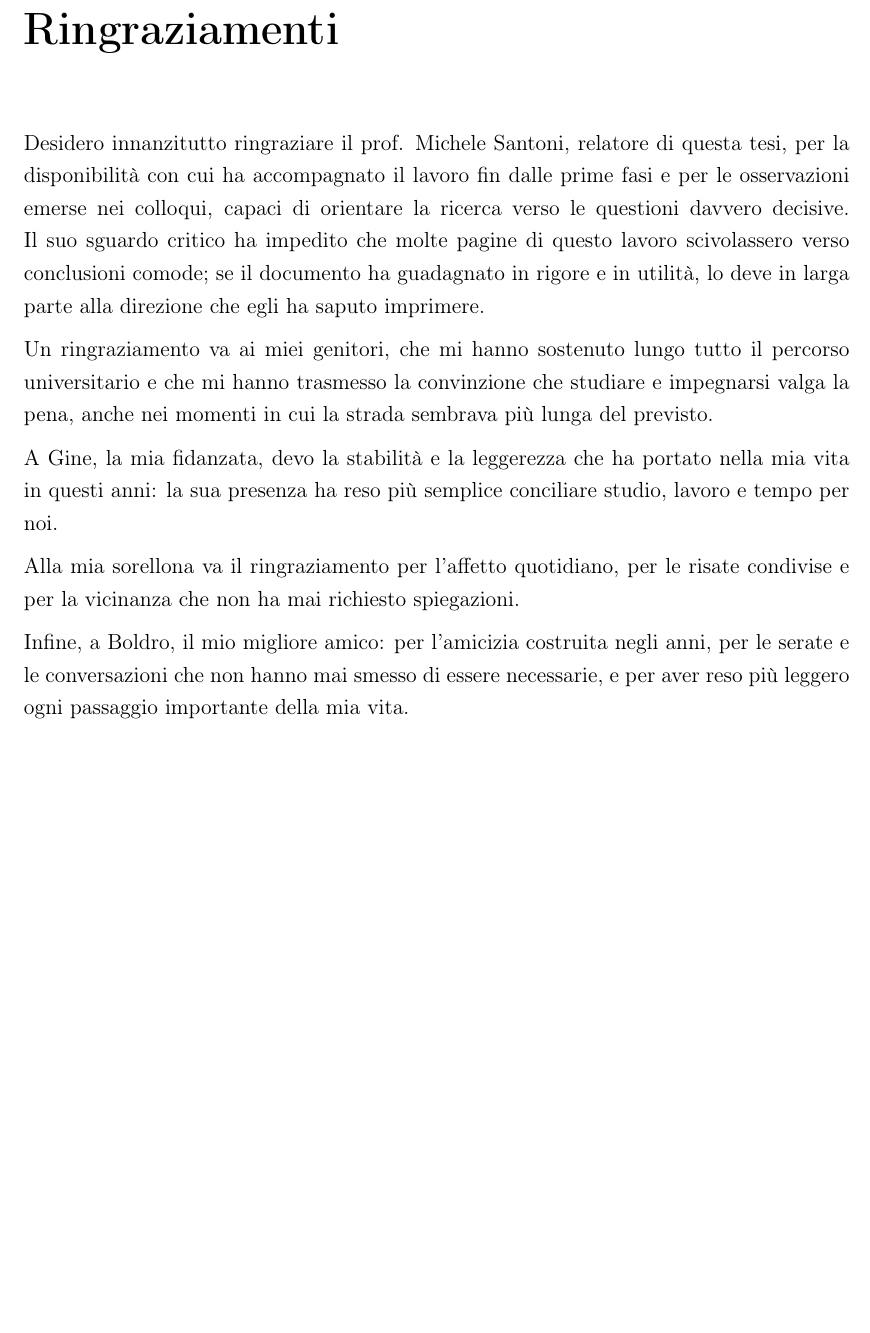
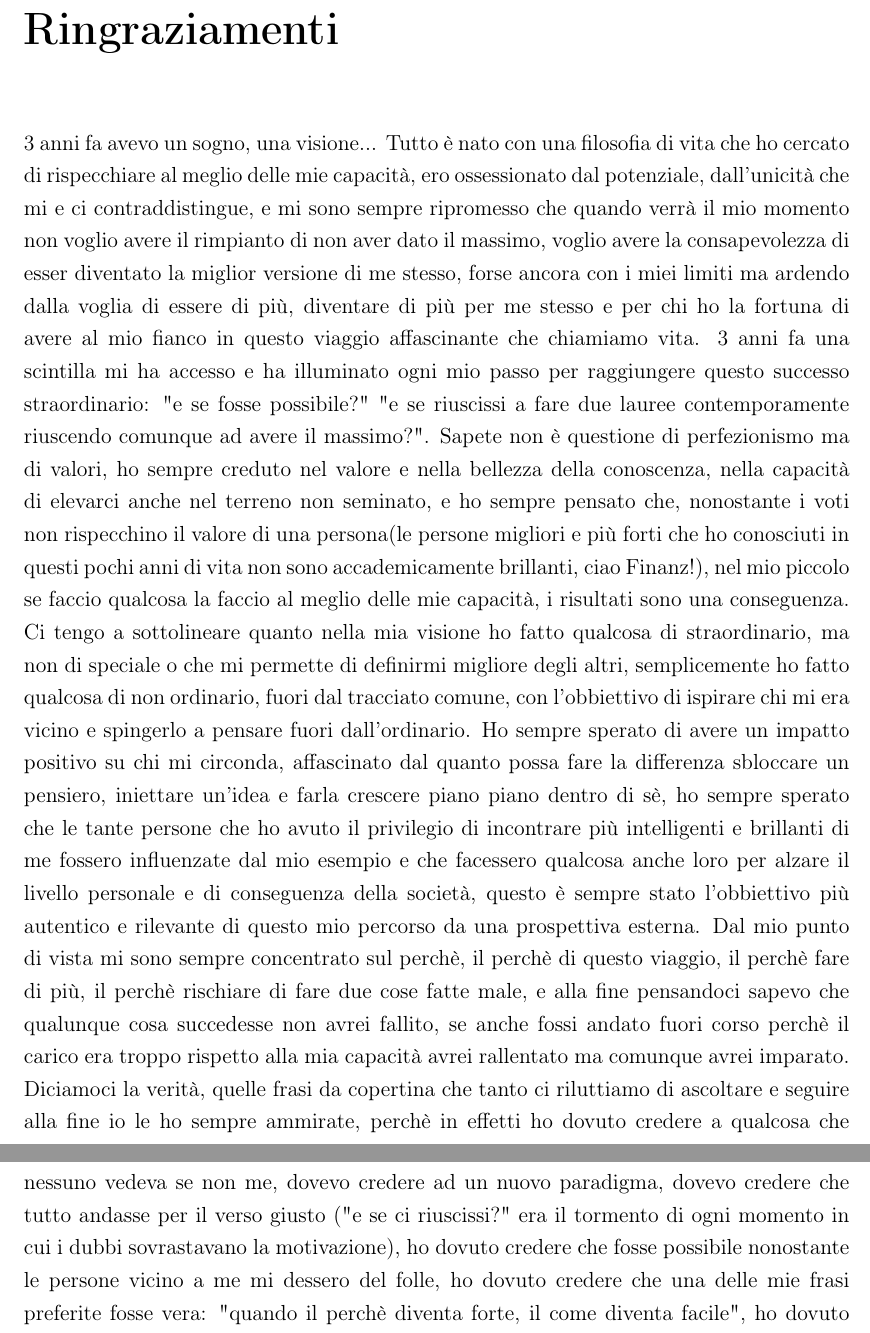
Before and after one commit to andreaferraboli/tesi_economia, a LaTeX document (second_main.tex): part of page 49 of 49 before the commit and two parts of pages 49 and 50 of 50 after it, the two joined at a grey line, cut so that both start at the same text, the shorter picture padded with empty space. Compiled offline with pdfLaTeX.

Commit message:
riscritti i ringraziamenti, sostituendo il testo precedente con una riflessione personale sul percorso di studi e le influenze ricevute

```diff
--- a/second_main.tex
+++ b/second_main.tex
@@ -111,26 +111,17 @@
 \chapter*{Ringraziamenti}
 \addcontentsline{toc}{chapter}{Ringraziamenti}
 
-\noindent
-Desidero innanzitutto ringraziare il prof. Michele Santoni,
-relatore di questa tesi, per la disponibilità con cui ha accompagnato il lavoro fin dalle prime fasi e per le osservazioni emerse nei colloqui,
-capaci di orientare la ricerca verso le questioni davvero decisive. Il suo sguardo critico ha impedito che molte pagine di questo lavoro scivolassero verso conclusioni comode;
-se il documento ha guadagnato in rigore e in utilità, lo deve in larga parte alla direzione che egli ha saputo imprimere.
+3 anni fa avevo un sogno, una visione... Tutto è nato con una filosofia di vita che ho cercato di rispecchiare al meglio delle mie capacità, ero ossessionato dal potenziale, dall'unicità che mi e ci contraddistingue, e mi sono sempre ripromesso che quando verrà il mio momento non voglio avere il rimpianto di non aver dato il massimo, voglio avere la consapevolezza di esser diventato la miglior versione di me stesso, forse ancora con i miei limiti ma ardendo dalla voglia di essere di più, diventare di più per me stesso e per chi ho la fortuna di avere al mio fianco in questo viaggio affascinante che chiamiamo vita.
+3 anni fa una scintilla mi ha accesso e ha illuminato ogni mio passo per raggiungere questo successo straordinario: "e se fosse possibile?" "e se riuscissi a fare due lauree contemporamente riuscendo comunque ad avere il massimo?".
+Sapete non è questione di perfezionismo ma di valori, ho sempre creduto nel valore e nella bellezza della conoscenza, nella capacità di elevarci anche nel terreno non seminato, e ho sempre pensato che, nonostante i voti non rispecchino il valore di una persona(le persone migliori e più forti che ho conosciuti in questi pochi anni di vita non sono accademicamente brillanti, ciao Finanz!), nel mio piccolo se faccio qualcosa la faccio al meglio delle mie capacità, i risultati sono una conseguenza.
+Ci tengo a sottolineare quanto nella mia visione ho fatto qualcosa di straordinario, ma non di speciale o che mi permette di definirmi migliore degli altri, semplicemente ho fatto qualcosa di non ordinario, fuori dal tracciato comune, con l'obbiettivo di ispirare chi mi era vicino e spingerlo a pensare fuori dall'ordinario.
+Ho sempre sperato di avere un impatto positivo su chi mi circonda, affascinato dal quanto possa fare la differenza sbloccare un pensiero, iniettare un'idea e farla crescere piano piano dentro di sè, ho sempre sperato che le tante persone che ho avuto il privilegio di incontrare più intelligenti e brillanti di me fossero influenzate dal mio esempio e che facessero qualcosa anche loro per alzare il livello personale e di conseguenza della società, questo è sempre stato l'obbiettivo più autentico e rilevante di questo mio percorso da una prospettiva esterna.
+Dal mio punto di vista mi sono sempre concentrato sul perchè, il perchè di questo viaggio, il perchè fare di più, il perchè rischiare di fare due cose fatte male, e alla fine pensandoci sapevo che qualunque cosa succedesse non avrei fallito, se anche fossi andato fuori corso perchè il carico era troppo rispetto alla mia capacità avrei rallentato ma comunque avrei imparato.
+Diciamoci la verità, quelle frasi da copertina che tanto ci riluttiamo di ascoltare e seguire alla fine io le ho sempre ammirate, perchè in effetti ho dovuto credere a qualcosa che nessuno vedeva se non me, dovevo credere ad un nuovo paradigma, dovevo credere che tutto andasse per il verso giusto ("e se ci riuscissi?" era il tormento di ogni momento in cui i dubbi sovrastavano la motivazione), ho dovuto credere che fosse possibile nonostante le persone vicino a me mi dessero del folle, ho dovuto credere che una delle mie frasi preferite fosse vera: "quando il perchè diventa forte, il come diventa facile", ho dovuto credere nella mia capacità di perseverare nonostante i momenti in cui ero in bornout da studio, ed è per questo che devo dire grazie a me stesso per aver avuto un sogno ed esserci riuscito con un livello ed una qualità paurosa, rispecchiando fedelmente la visualizzazione che ho avuto negli anni.
+Pensavo questa volta di fare dei Ringraziamenti diversi rispetto al solito, quelli "classici" li ho fatti l'anno scorso, però nel rifletterci non potevo non dire grazie e non sentirmi grato per tutte le persone che mi hanno attivamente supportato in questo percorso:
+Grazie papò e mamma per avermi lasciato libero di intraprendere il mio viaggio, diffidenti sulla mia riuscita, ma sempre sostenendomi nelle mie scelte e lasciandomi libero di esprimere al meglio le mie potenzialità, non avrei potuto fare nulla se foste stati genitori diversi, quindi grazie, vi voglio bene.
 
-\vspace{0.5em}
-\noindent
-Un ringraziamento va ai miei genitori, che mi hanno sostenuto lungo tutto il percorso universitario e che mi hanno trasmesso la convinzione che studiare e impegnarsi valga la pena, anche nei momenti in cui la strada sembrava più lunga del previsto.
+Grazie gine per essere stata forse la persona che più ha vissuto con me questo cammino e che più ne è stata influenzata, sei credo l'unica in grado di descrivere ed essere testimone di quanti sacrifici e dei gesti che ho fatto in questi 3 anni per raggiungere questo traguardo. Sono consapevole che questa storia se non fosse per la tua pazienza e il tuo venirmi incontro la nostra relazione non avrebbe avuto modo di essere coltivata. Sono sempre stato un tipo non convenzionale e difficile con cui stare, grazie per non aver mollato nei momenti no e grazie soprattutto per essere stato il mio unico momento libero che mi prendevo in settimane fotocopia nelle mie amate biblioteche, forse senza di te oggi non sarei a festeggiare questo traguardo con così tanta serenità e leggerezza. spero che le mie azioni e le mie abitudini ti facciano da esempio più di quanto fanno le mie parole.
 
-\vspace{0.5em}
-\noindent
-A Gine, la mia fidanzata, devo la stabilità e la leggerezza che ha portato nella mia vita in questi anni: la sua presenza ha reso più semplice conciliare studio, lavoro e tempo per noi.
-
-\vspace{0.5em}
-\noindent
-Alla mia sorellona va il ringraziamento per l'affetto quotidiano, per le risate condivise e per la vicinanza che non ha mai richiesto spiegazioni.
-
-\vspace{0.5em}
-\noindent
-Infine, a Boldro, il mio migliore amico: per l'amicizia costruita negli anni, per le serate e le conversazioni che non hanno mai smesso di essere necessarie, e per aver reso più leggero ogni passaggio importante della mia vita.
-
+Desidero inoltre dire grazie a due tipi di persone che ho incontrato lungo il mio percorso, le prime sono quelle che mi hanno spinto, con la loro stima e considerazione che hanno nei miei confronti, ad andare avanti nonostante i mille dubbi che avevo su me stesso e le mie capacità, spesso il pensiero di avere il privilegio di ispirarvi e fallire era il motore migliore per continuare imperterrito il mio percorso, mentre le seconde sono quelle che hanno sempre cercato di impregnare la mia testa con l'idea che fosse impossibile, che bastava farne una, che farne due mi avrebbe sconvolto e rovinato la mia prima laurea, che facendone due avevo il rischio di non arrivare al massimo
 \end{document}
```
Also changed, not shown: second_main.pdf, tesi.pdf (added).
